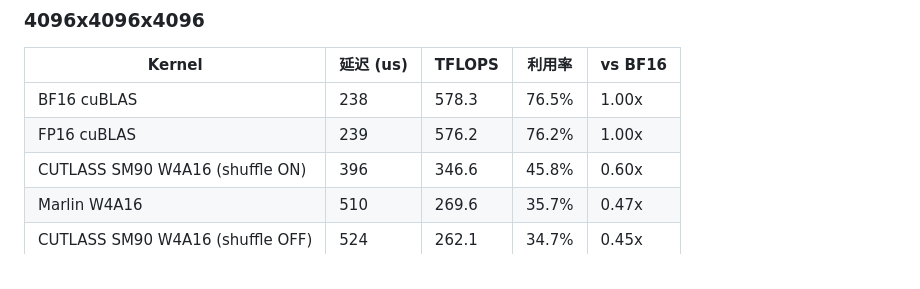
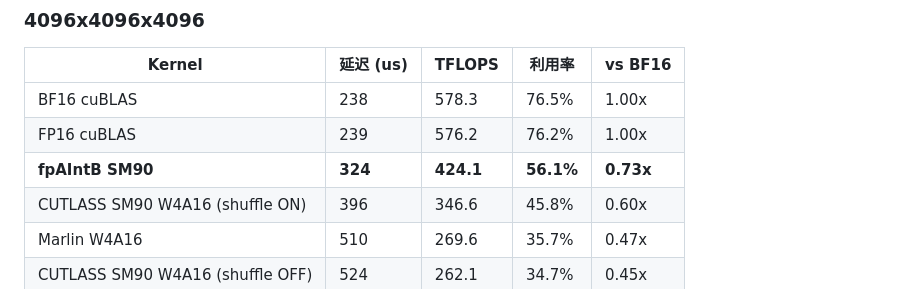
Before and after one commit to DrXuQian/Kernels, a Markdown page: w4a16_gemm/README.md, the part around the change. GitHub-like rendering.

Commit message:
w4a16_gemm/README: add fpAIntB result for 4096^3 (324us, 424 TFLOPS)
Co-Authored-By: Claude Opus 4.6 (1M context) <noreply@anthropic.com>

```diff
--- a/w4a16_gemm/README.md
+++ b/w4a16_gemm/README.md
@@ -94,6 +94,7 @@ All standalone CUDA, no Python overhead. groupsize=128.
 |--------|-----------|--------|--------|---------|
 | BF16 cuBLAS | 238 | 578.3 | 76.5% | 1.00x |
 | FP16 cuBLAS | 239 | 576.2 | 76.2% | 1.00x |
+| **fpAIntB SM90** | **324** | **424.1** | **56.1%** | **0.73x** |
 | CUTLASS SM90 W4A16 (shuffle ON) | 396 | 346.6 | 45.8% | 0.60x |
 | Marlin W4A16 | 510 | 269.6 | 35.7% | 0.47x |
 | CUTLASS SM90 W4A16 (shuffle OFF) | 524 | 262.1 | 34.7% | 0.45x |
```
